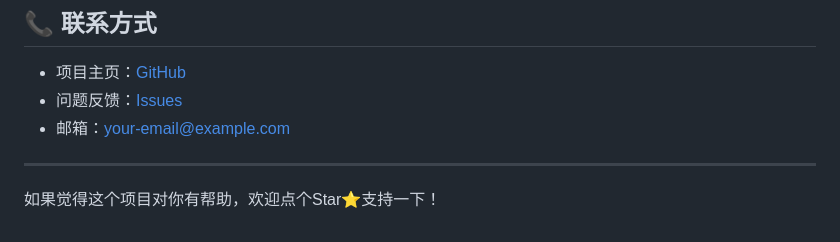
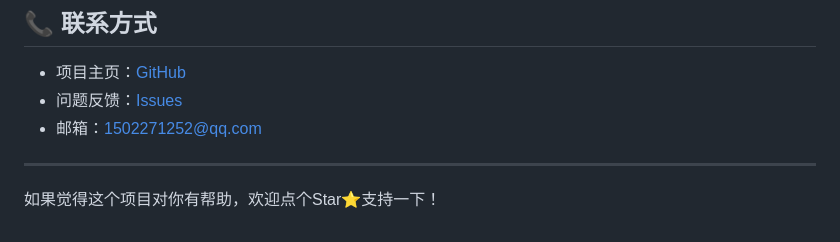
Before and after one commit to Easily-miku/EMS3, a Markdown page: README.md, the part around the change. Drawn GitHub-style.

```diff
--- a/README.md
+++ b/README.md
@@ -173,7 +173,7 @@ EMCSL3（Easy Minecraft Server Launcher 3）是一个专业的Minecraft服务器
 
 - 项目主页：[GitHub](https://github.com/your-username/EMCSL3)
 - 问题反馈：[Issues](https://github.com/your-username/EMCSL3/issues)
-- 邮箱：your-email@example.com
+- 邮箱：1502271252@qq.com
 
 ---
 如果觉得这个项目对你有帮助，欢迎点个Star⭐支持一下！
```
